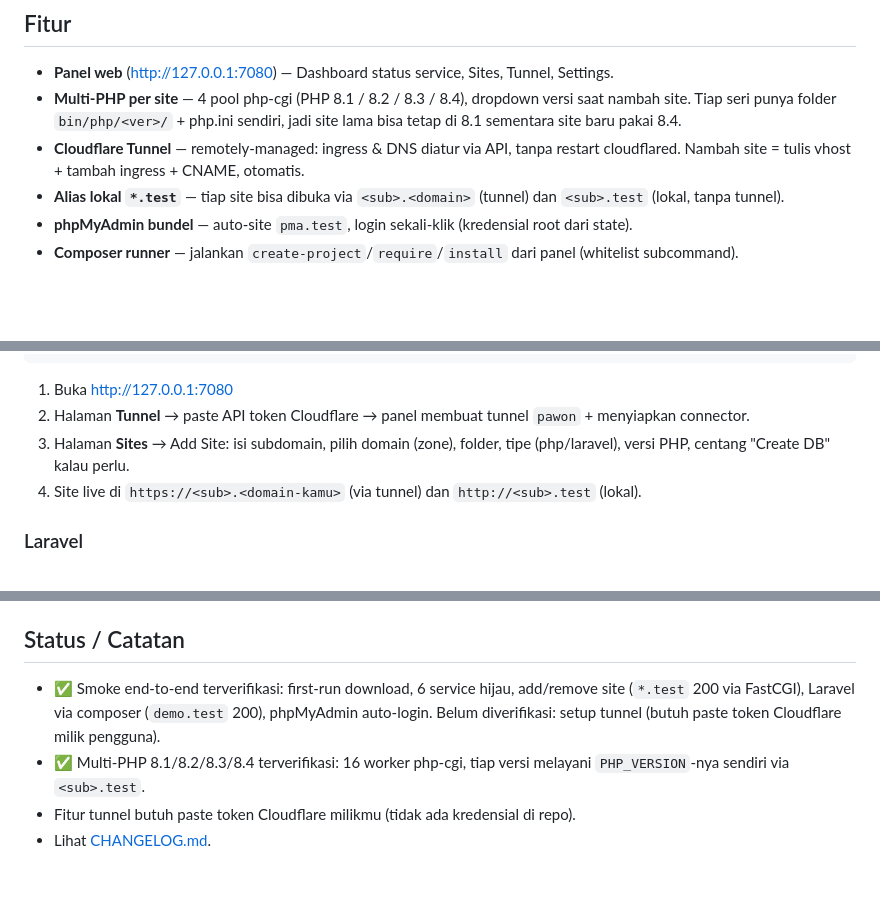
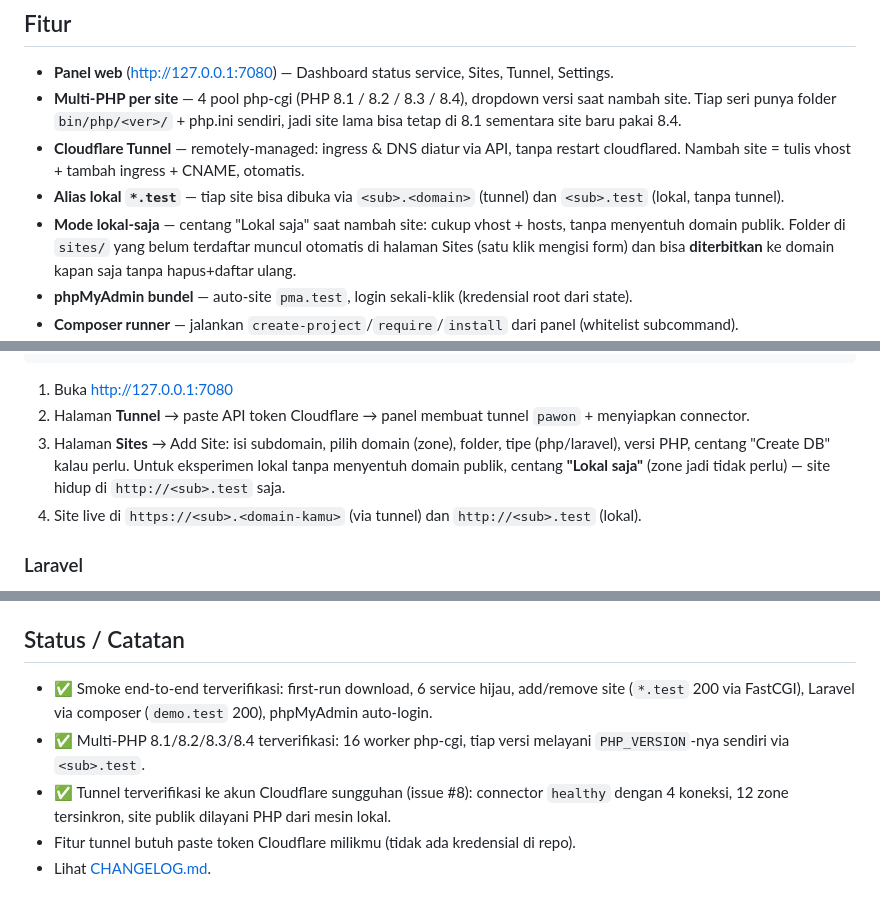
Before and after one commit to aryvkurniawan/pawon, a Markdown page: README.md, 3 parts joined by grey strips. Drawn GitHub-style; blank space fills up the shorter version.

Commit message:
docs: changelog 0.2.0 (multi-PHP, mode lokal-saja, fix #1-#8)

```diff
--- a/README.md
+++ b/README.md
@@ -10,6 +10,7 @@ Panel webserver untuk Windows: **nginx + PHP (multi versi) + MariaDB + Cloudflar
 - **Multi-PHP per site** — 4 pool php-cgi (PHP 8.1 / 8.2 / 8.3 / 8.4), dropdown versi saat nambah site. Tiap seri punya folder `bin/php/<ver>/` + php.ini sendiri, jadi site lama bisa tetap di 8.1 sementara site baru pakai 8.4.
 - **Cloudflare Tunnel** — remotely-managed: ingress & DNS diatur via API, tanpa restart cloudflared. Nambah site = tulis vhost + tambah ingress + CNAME, otomatis.
 - **Alias lokal `*.test`** — tiap site bisa dibuka via `<sub>.<domain>` (tunnel) dan `<sub>.test` (lokal, tanpa tunnel).
+- **Mode lokal-saja** — centang "Lokal saja" saat nambah site: cukup vhost + hosts, tanpa menyentuh domain publik. Folder di `sites/` yang belum terdaftar muncul otomatis di halaman Sites (satu klik mengisi form) dan bisa **diterbitkan** ke domain kapan saja tanpa hapus+daftar ulang.
 - **phpMyAdmin bundel** — auto-site `pma.test`, login sekali-klik (kredensial root dari state).
 - **Composer runner** — jalankan `create-project`/`require`/`install` dari panel (whitelist subcommand).
 - **Log viewer** — php/nginx per-site/mariadb/cloudflared/laravel.log, tail + auto-refresh.
@@ -38,7 +39,7 @@ go build -o pawon.exe .
 
 1. Buka http://127.0.0.1:7080
 2. Halaman **Tunnel** → paste API token Cloudflare → panel membuat tunnel `pawon` + menyiapkan connector.
-3. Halaman **Sites** → Add Site: isi subdomain, pilih domain (zone), folder, tipe (php/laravel), versi PHP, centang "Create DB" kalau perlu.
+3. Halaman **Sites** → Add Site: isi subdomain, pilih domain (zone), folder, tipe (php/laravel), versi PHP, centang "Create DB" kalau perlu. Untuk eksperimen lokal tanpa menyentuh domain publik, centang **"Lokal saja"** (zone jadi tidak perlu) — site hidup di `http://<sub>.test` saja.
 4. Site live di `https://<sub>.<domain-kamu>` (via tunnel) dan `http://<sub>.test` (lokal).
 
 ### Laravel
@@ -83,8 +84,9 @@ Dokumen desain & plan implementasi ada di `docs/superpowers/` (lokal, tidak ikut
 
 ## Status / Catatan
 
-- ✅ Smoke end-to-end terverifikasi: first-run download, 6 service hijau, add/remove site (`*.test` 200 via FastCGI), Laravel via composer (`demo.test` 200), phpMyAdmin auto-login. Belum diverifikasi: setup tunnel (butuh paste token Cloudflare milik pengguna).
+- ✅ Smoke end-to-end terverifikasi: first-run download, 6 service hijau, add/remove site (`*.test` 200 via FastCGI), Laravel via composer (`demo.test` 200), phpMyAdmin auto-login.
 - ✅ Multi-PHP 8.1/8.2/8.3/8.4 terverifikasi: 16 worker php-cgi, tiap versi melayani `PHP_VERSION`-nya sendiri via `<sub>.test`.
+- ✅ Tunnel terverifikasi ke akun Cloudflare sungguhan (issue #8): connector `healthy` dengan 4 koneksi, 12 zone tersinkron, site publik dilayani PHP dari mesin lokal.
 - Fitur tunnel butuh paste token Cloudflare milikmu (tidak ada kredensial di repo).
 - Lihat [CHANGELOG.md](CHANGELOG.md).
 
```
Also changed, not shown: CHANGELOG.md (+7 -3 lines).
